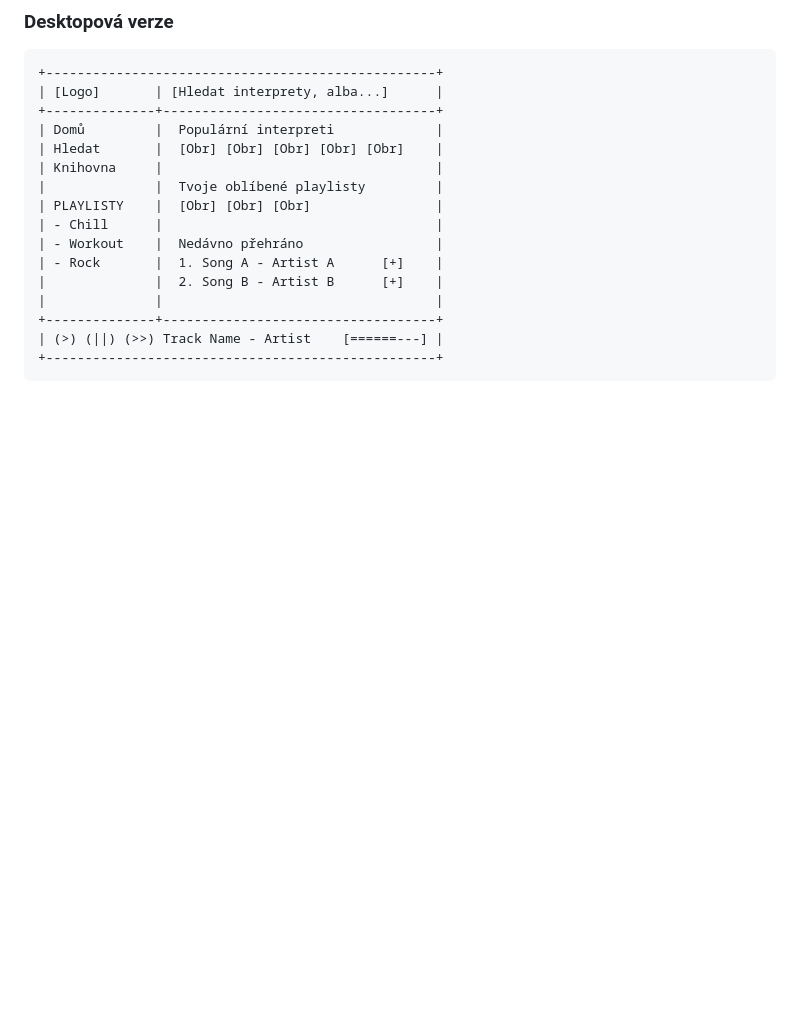
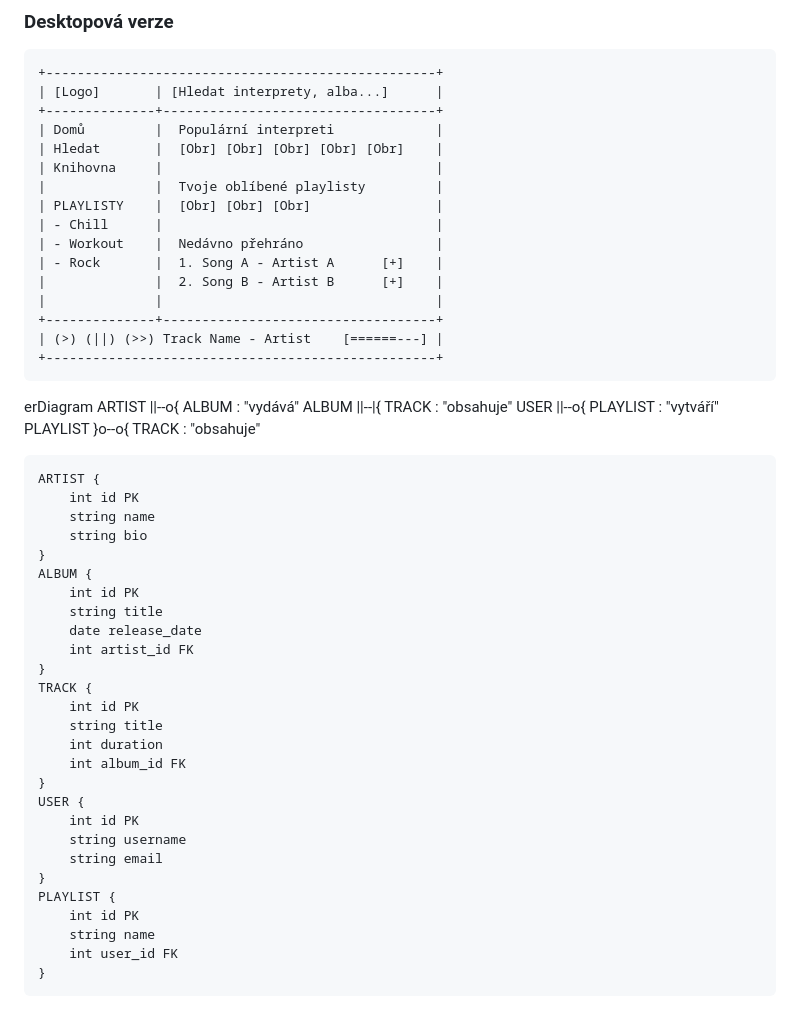
Before and after one commit to eldar742/2025_wt_prj_abkerimov, a Markdown page: README.md, the part around the change. Drawn GitHub-style; blank space fills up the shorter version.

Commit message:
Include ER diagram for music database structure
Added entity-relationship diagram for music database.

````diff
--- a/README.md
+++ b/README.md
@@ -88,3 +88,36 @@ graph TD
 | (>) (||) (>>) Track Name - Artist    [======---] |
 +--------------------------------------------------+
 ```
+erDiagram
+    ARTIST ||--o{ ALBUM : "vydává"
+    ALBUM ||--|{ TRACK : "obsahuje"
+    USER ||--o{ PLAYLIST : "vytváří"
+    PLAYLIST }o--o{ TRACK : "obsahuje"
+
+    ARTIST {
+        int id PK
+        string name
+        string bio
+    }
+    ALBUM {
+        int id PK
+        string title
+        date release_date
+        int artist_id FK
+    }
+    TRACK {
+        int id PK
+        string title
+        int duration
+        int album_id FK
+    }
+    USER {
+        int id PK
+        string username
+        string email
+    }
+    PLAYLIST {
+        int id PK
+        string name
+        int user_id FK
+    }
````
